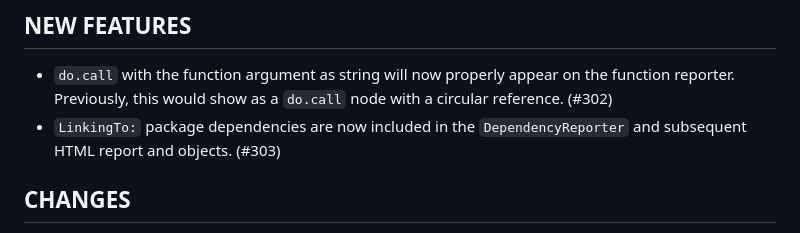
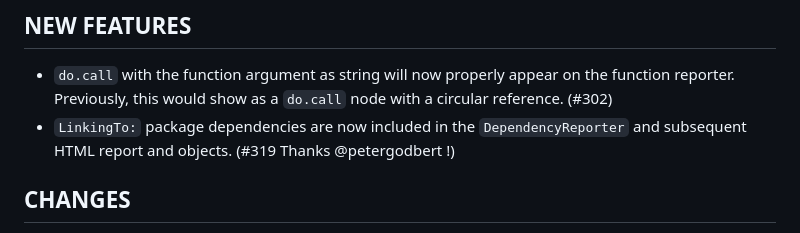
Before and after one commit to uptake/pkgnet, a Markdown page: NEWS.md, the part around the change. Drawn GitHub-style.

Commit message:
added author of issue but linked to PR for docs simplicity

```diff
--- a/NEWS.md
+++ b/NEWS.md
@@ -1,7 +1,7 @@
 # pkgnet (dev)
 ## NEW FEATURES
 * `do.call` with the function argument as string will now properly appear on the function reporter.  Previously, this would show as a `do.call` node with a circular reference. (#302)
-* `LinkingTo:` package dependencies are now included in the `DependencyReporter` and subsequent HTML report and objects. (#303)
+* `LinkingTo:` package dependencies are now included in the `DependencyReporter` and subsequent HTML report and objects. (#319 Thanks @petergodbert !)
 
 ## CHANGES
 * Updated `pkgnet-intro` vignette to include information on the Class Inheritance Reporter and other minor edits.
```
